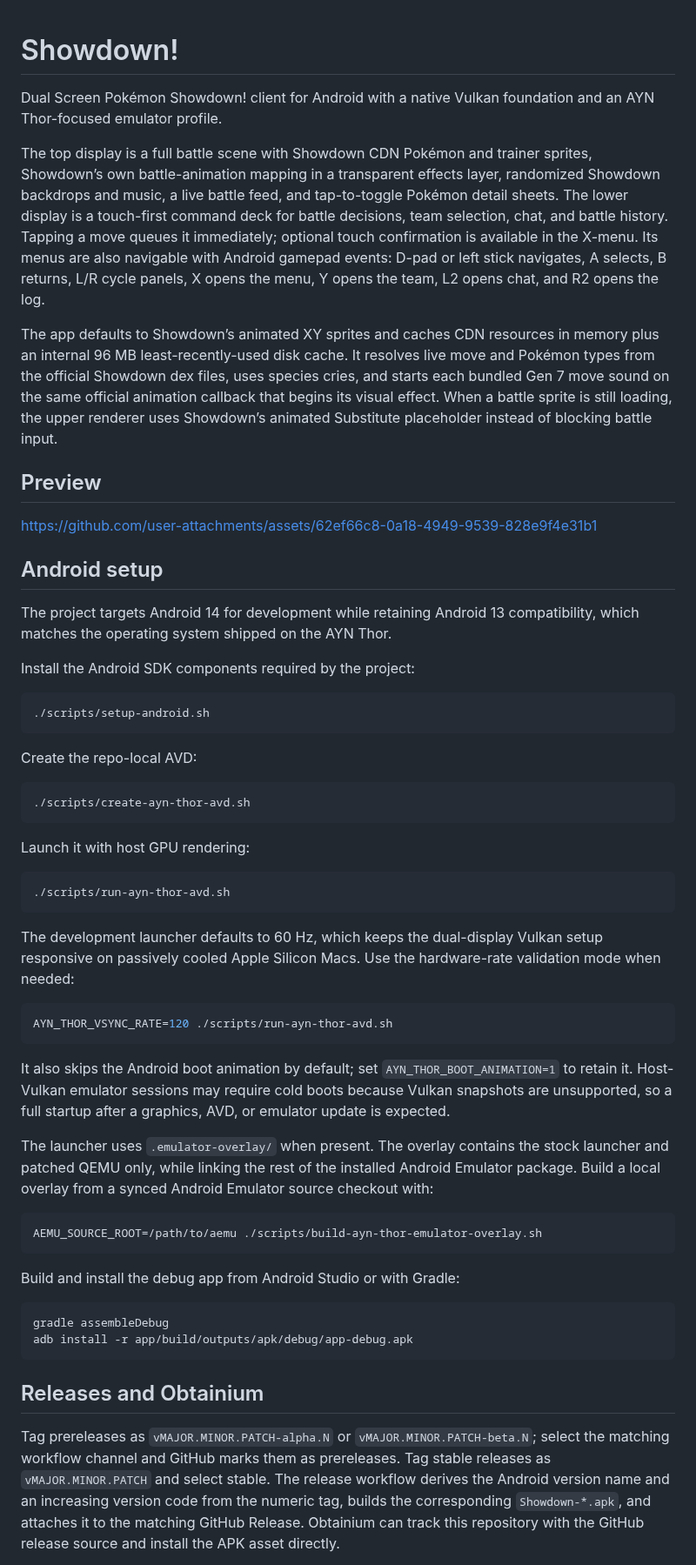
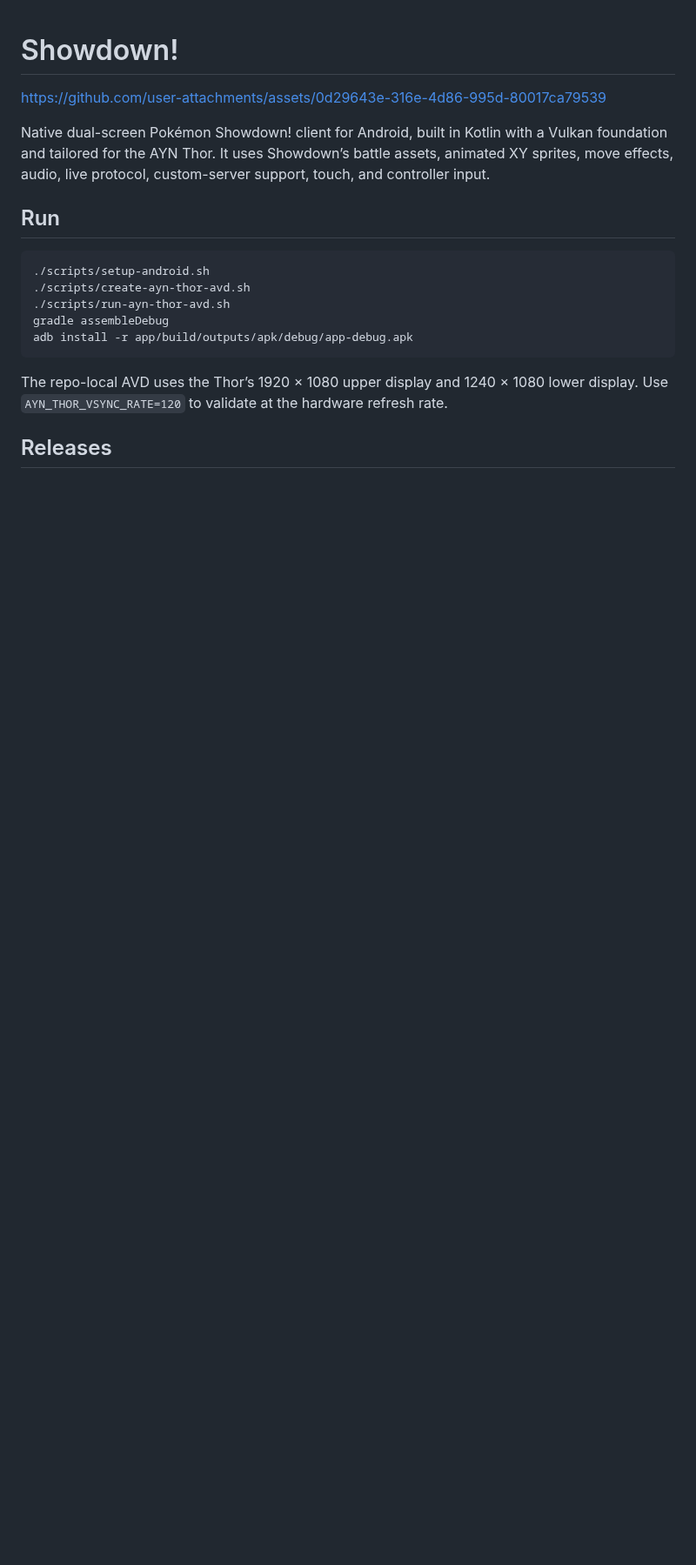
Before and after one commit to castdrian/showdown-ds, a Markdown page: README.md, the part around one of its changes. Shown at 87% size. GitHub-like rendering; blank space fills up the shorter version.

````diff
--- a/README.md
+++ b/README.md
@@ -1,59 +1,20 @@
 # Showdown!
 
-Dual Screen Pokémon Showdown! client for Android with a native Vulkan foundation and an AYN Thor-focused emulator profile.
+https://github.com/user-attachments/assets/0d29643e-316e-4d86-995d-80017ca79539
 
-The top display is a full battle scene with Showdown CDN Pokémon and trainer sprites, Showdown’s own battle-animation mapping in a transparent effects layer, randomized Showdown backdrops and music, a live battle feed, and tap-to-toggle Pokémon detail sheets. The lower display is a touch-first command deck for battle decisions, team selection, chat, and battle history. Tapping a move queues it immediately; optional touch confirmation is available in the X-menu. Its menus are also navigable with Android gamepad events: D-pad or left stick navigates, A selects, B returns, L/R cycle panels, X opens the menu, Y opens the team, L2 opens chat, and R2 opens the log.
+Native dual-screen Pokémon Showdown! client for Android, built in Kotlin with a Vulkan foundation and tailored for the AYN Thor. It uses Showdown’s battle assets, animated XY sprites, move effects, audio, live protocol, custom-server support, touch, and controller input.
 
-The app defaults to Showdown’s animated XY sprites and caches CDN resources in memory plus an internal 96 MB least-recently-used disk cache. It resolves live move and Pokémon types from the official Showdown dex files, uses species cries, and starts each bundled Gen 7 move sound on the same official animation callback that begins its visual effect. When a battle sprite is still loading, the upper renderer uses Showdown’s animated Substitute placeholder instead of blocking battle input.
-
-## Preview
-
-https://github.com/user-attachments/assets/62ef66c8-0a18-4949-9539-828e9f4e31b1
-
-## Android setup
-
-The project targets Android 14 for development while retaining Android 13 compatibility, which matches the operating system shipped on the AYN Thor.
-
-Install the Android SDK components required by the project:
+## Run
 
 ```sh
 ./scripts/setup-android.sh
-```
-
-Create the repo-local AVD:
-
-```sh
 ./scripts/create-ayn-thor-avd.sh
-```
-
-Launch it with host GPU rendering:
-
-```sh
 ./scripts/run-ayn-thor-avd.sh
-```
-
-The development launcher defaults to 60 Hz, which keeps the dual-display Vulkan setup responsive on passively cooled Apple Silicon Macs. Use the hardware-rate validation mode when needed:
-
-```sh
-AYN_THOR_VSYNC_RATE=120 ./scripts/run-ayn-thor-avd.sh
-```
-
-It also skips the Android boot animation by default; set `AYN_THOR_BOOT_ANIMATION=1` to retain it. Host-Vulkan emulator sessions may require cold boots because Vulkan snapshots are unsupported, so a full startup after a graphics, AVD, or emulator update is expected.
-
-The launcher uses `.emulator-overlay/` when present. The overlay contains the stock launcher and patched QEMU only, while linking the rest of the installed Android Emulator package. Build a local overlay from a synced Android Emulator source checkout with:
-
-```sh
-AEMU_SOURCE_ROOT=/path/to/aemu ./scripts/build-ayn-thor-emulator-overlay.sh
-```
-
-Build and install the debug app from Android Studio or with Gradle:
-
-```sh
 gradle assembleDebug
 adb install -r app/build/outputs/apk/debug/app-debug.apk
 ```
 
-## Releases and Obtainium
+The repo-local AVD uses the Thor’s 1920 × 1080 upper display and 1240 × 1080 lower display. Use `AYN_THOR_VSYNC_RATE=120` to validate at the hardware refresh rate.
 
-Tag prereleases as `vMAJOR.MINOR.PATCH-alpha.N` or `vMAJOR.MINOR.PATCH-beta.N`; select the matching workflow channel and GitHub marks them as prereleases. Tag stable releases as `vMAJOR.MINOR.PATCH` and select stable. The release workflow derives the Android version name and an increasing version code from the numeric tag, builds the corresponding `Showdown-*.apk`, and attaches it to the matching GitHub Release. Obtainium can track this repository with the GitHub release source and install the APK asset directly.
+## Releases
 
````
Also changed, not shown: other parts of README.md (+1 -24 lines), media/showdown-promo-poster.jpg, 13 other files.
